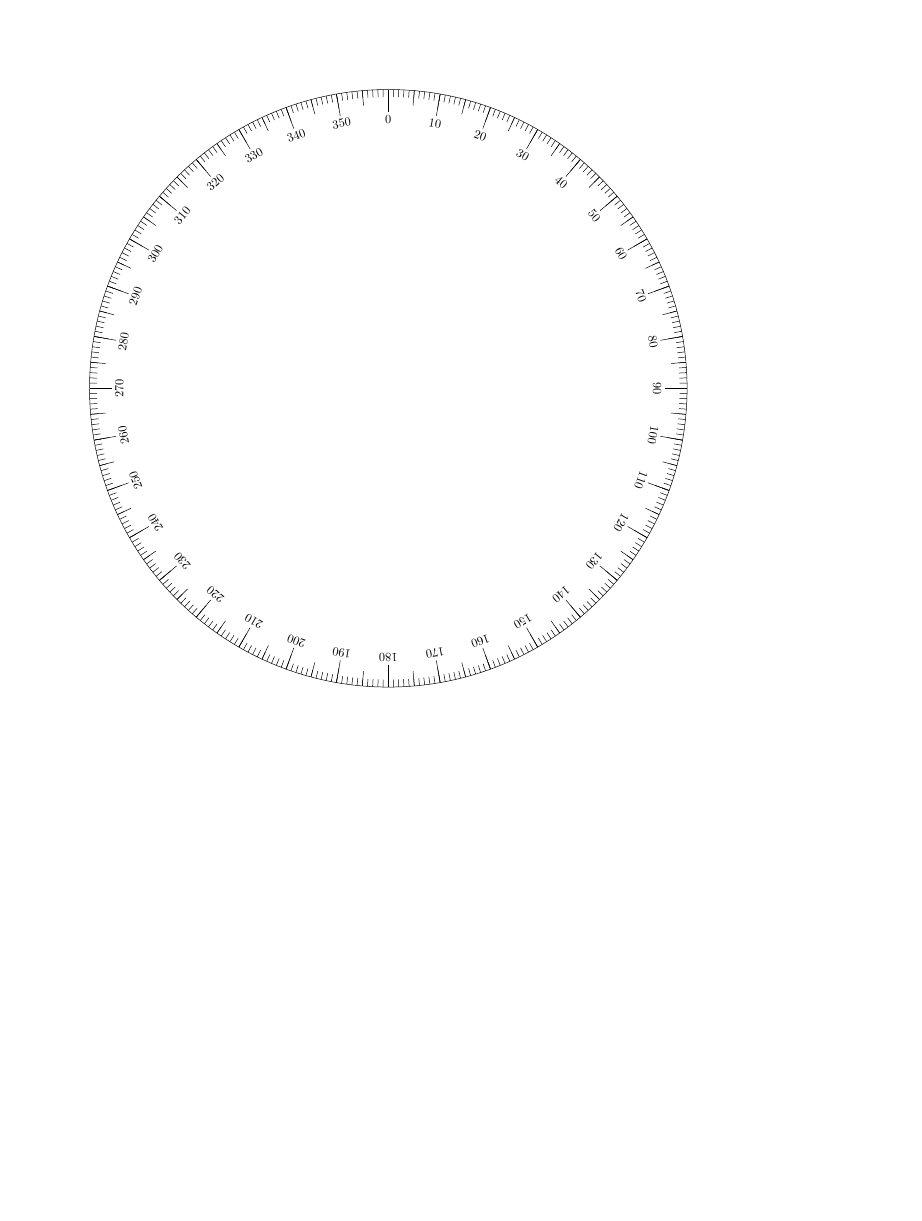
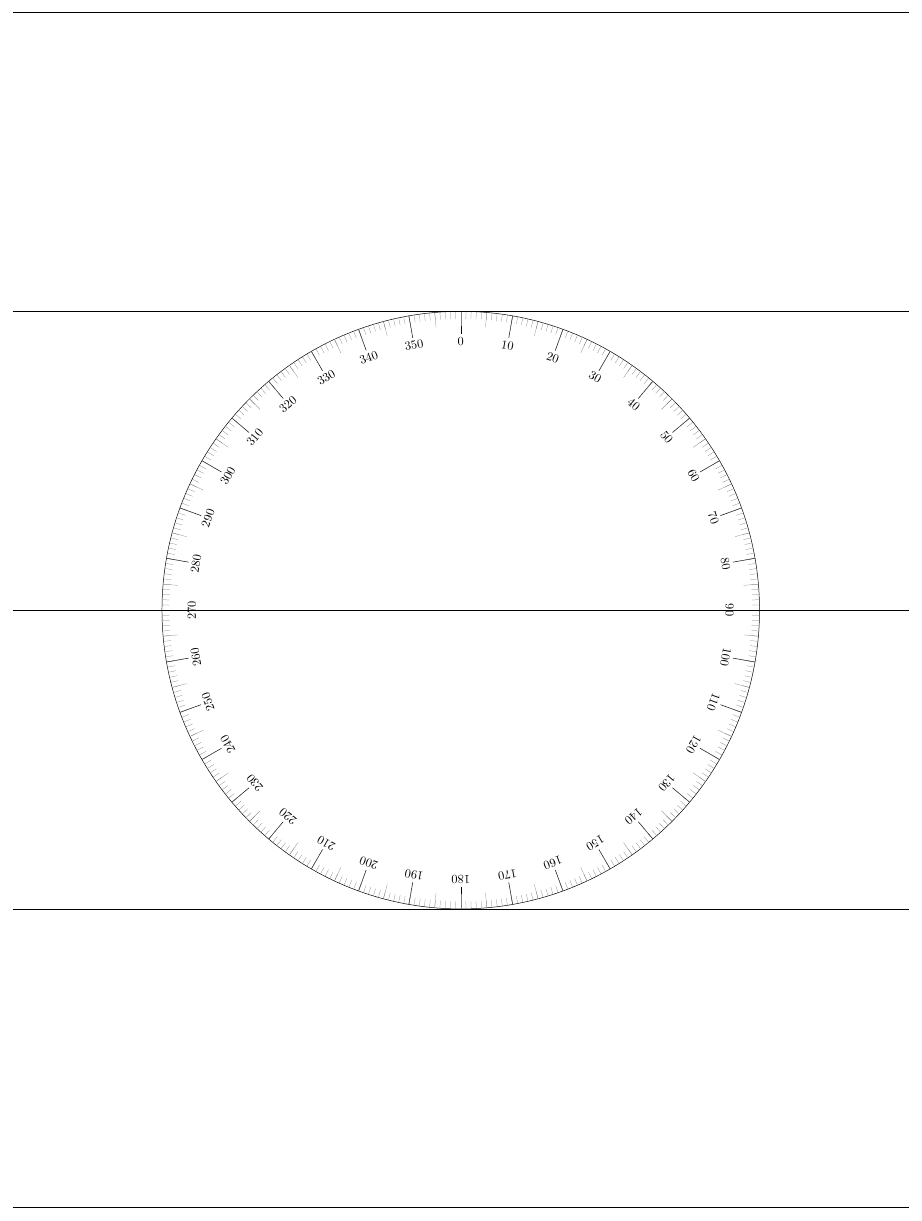
Before and after one commit to kzembower/UniversalPlottingSheet, a LaTeX figure (MoBoard.tex): the whole page, the shorter picture padded with empty space. Compiled offline with pdfLaTeX.

Commit message:
Working drawing of latitude lines
but, would like to use ... instead of specifying each line.

```diff
--- a/MoBoard.tex
+++ b/MoBoard.tex
@@ -4,8 +4,9 @@
 % A simple compass
 % Author: Dario Orescanin
 %% From website: http://www.texample.net/tikz/examples/degree-wheel/ downloaded on 2 Apr 2020.
+\documentclass[tikz,border=10pt]{standalone}
 
-\documentclass{minimal}
+%\documentclass{minimal}
 \usepackage{tikz}
 %\usetikzlibrary{calc}
 
@@ -15,25 +16,18 @@
 
 % Define a few constants for easy configuration
   \def\radius{8.5cm}            %Scale everything off of the radius
-\def\onedegrad{\radius*0.975}
-\def\fivedegrad{\radius*0.95}
-\def\tendegrad{\radius*0.925}
-\def\labelrad{\radius*0.90}
+  \def\onedegrad{\radius*0.975}
+  \def\fivedegrad{\radius*0.95}
+  \def\tendegrad{\radius*0.925}
+  \def\labelrad{\radius*0.90}
 
-\begin{tikzpicture}[scale=1]
+\begin{tikzpicture}[scale=1,
+    degree lines/.style={color=gray, very thin}]
 
-  % adding a subtle gray tone to add a bit of "personality"
-  %\shade[shading=radial, inner color=white, outer color=gray!15] (0,0) circle (\radius);
-
-  \draw (0,0) circle (\radius);
-  %\draw[fill=red] (0,0) circle (.02mm); %Centerpoint; not needed
-  %\node[draw, circle, inner sep=.2mm] (a) at (0,0) {};
-
-  % helper lines; Not needed
-  %\foreach \x in {0, 45, ..., 360} \draw[very thin, gray!40] (a) -- (\x:\radius);
+  \draw (0,0) circle (\radius); %Outer circle
 
   % main lines
-  \foreach \x in {0,...,359} \draw (\x:\onedegrad) -- (\x:\radius);
+  \foreach \x in {0,...,359} \draw [degree lines] (\x:\onedegrad) -- (\x:\radius);
 
   % labels and longer lines at every 10 degrees
   \foreach \x in {0,10,...,350}
@@ -43,7 +37,13 @@
   };
 
   % lines at every 5 degrees
-  \foreach \x in {0,5,...,355}  \draw (\x:\fivedegrad) -- (\x:\radius);
+  \foreach \x in {0,5,...,355}  \draw [degree lines] (\x:\fivedegrad) -- (\x:\radius);
+
+  %% Draw the latitude lines
+  \foreach \y in {-\radius*2,-\radius*1,0,\radius*1,\radius*2}
+  \draw (-\radius*1.5,\y) -- (\radius*1.5,\y);
+  %% Then, two above
+
 
 \end{tikzpicture}
 \end{centering}
```
